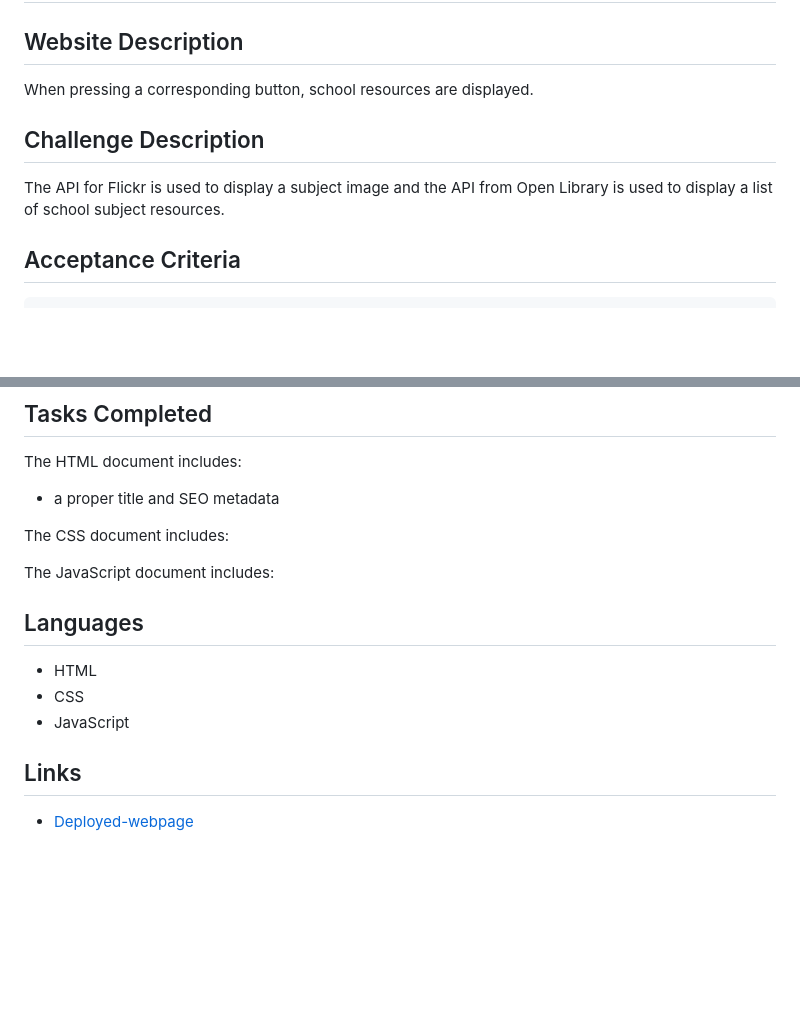
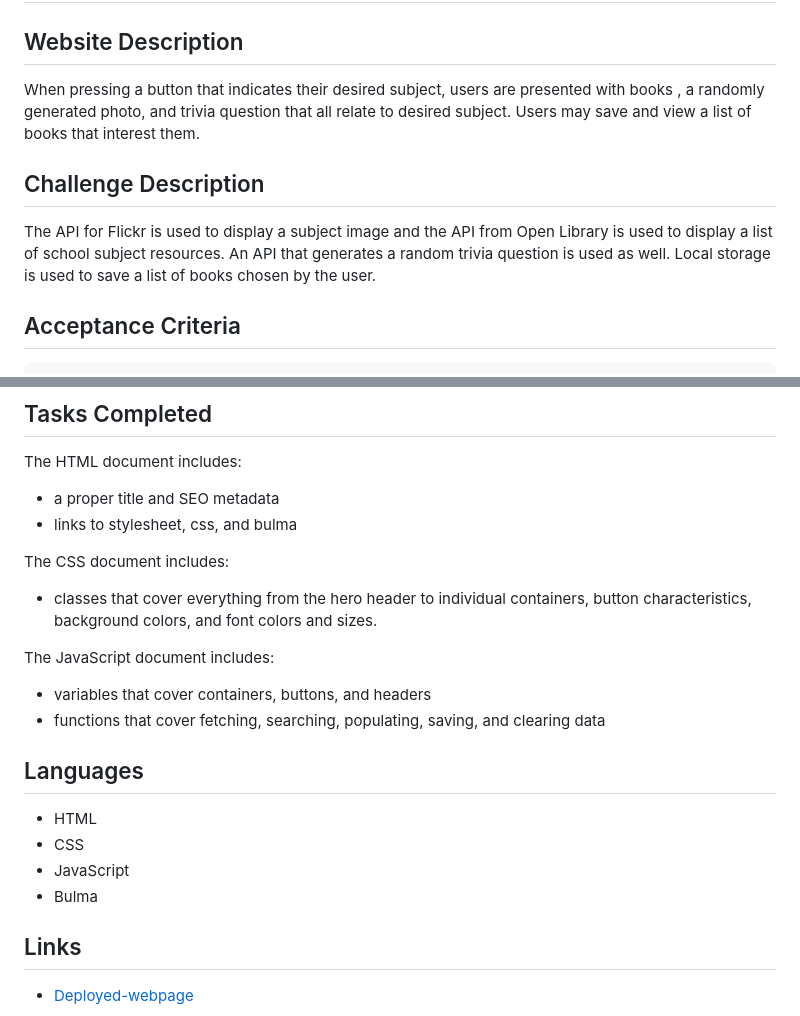
Before and after one commit to stevennevells/Study-Help-Application, a Markdown page: README.md, 2 parts joined by grey strips. Drawn GitHub-style; blank space fills up the shorter version.

Commit message:
updated readme to incliude changes since last update

```diff
--- a/README.md
+++ b/README.md
@@ -1,10 +1,10 @@
 # School Resources
 
 ## Website Description
-When pressing a corresponding button, school resources are displayed.
+When pressing a button that indicates their desired subject, users are presented with books , a randomly generated photo, and trivia question that all relate to desired subject. Users may save and view a list of books that interest them.
 
 ## Challenge Description
-The API for Flickr is used to display a subject image and the API from Open Library is used to display a list of school subject resources.
+The API for Flickr is used to display a subject image and the API from Open Library is used to display a list of school subject resources. An API that generates a random trivia question is used as well. Local storage is used to save a list of books chosen by the user.
 
 ## Acceptance Criteria
 
@@ -25,15 +25,20 @@ Have a quality README (with unique name, description, technologies used, screens
 ## Tasks Completed
 The HTML document includes:
 * a proper title and SEO metadata
+* links to stylesheet, css, and bulma
 
 The CSS document includes:
+* classes that cover everything from the hero header to individual containers, button characteristics, background colors, and font colors and sizes.
 
 The JavaScript document includes:
+* variables that cover containers, buttons, and headers
+* functions that cover fetching, searching, populating, saving, and clearing data
 
 ## Languages
 - HTML
 - CSS
 - JavaScript
+- Bulma
 
 ## Links
 * [Deployed-webpage](https://stevennevells.github.io/Super-Duper-Project/)
```
Also changed, not shown: other parts of README.md (+1 -1 lines), assets/imgs/image (1).png (added), assets/imgs/site-example.png (deleted).
